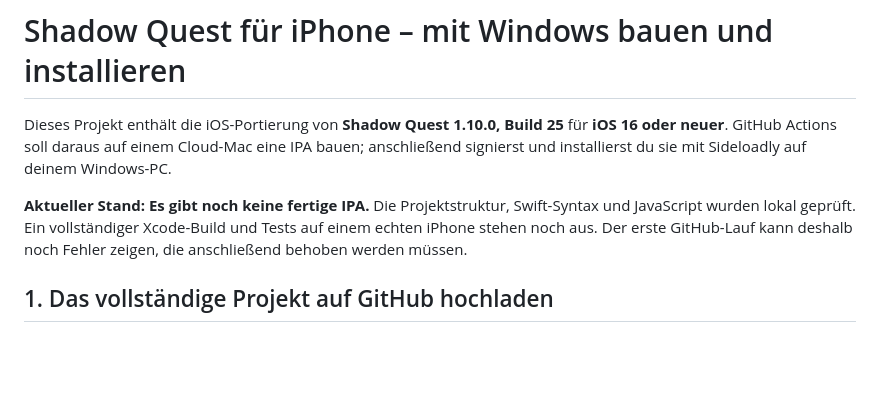
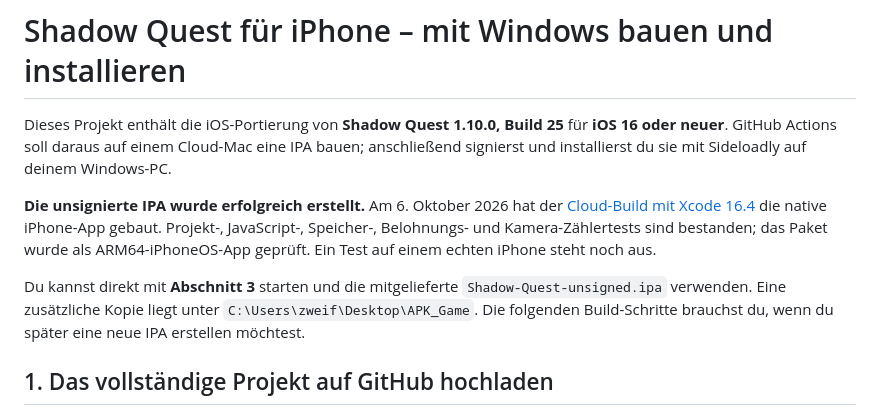
Before and after one commit to pbrosvsanubias-star/shadow-quest-ios, a Markdown page: README.md, the part around the change. Rendered like a GitHub page; blank space fills up the shorter version.

Commit message:
Document successful Xcode build and Windows installation [skip ci]

```diff
--- a/README.md
+++ b/README.md
@@ -2,7 +2,9 @@
 
 Dieses Projekt enthält die iOS-Portierung von **Shadow Quest 1.10.0, Build 25** für **iOS 16 oder neuer**. GitHub Actions soll daraus auf einem Cloud-Mac eine IPA bauen; anschließend signierst und installierst du sie mit Sideloadly auf deinem Windows-PC.
 
-**Aktueller Stand: Es gibt noch keine fertige IPA.** Die Projektstruktur, Swift-Syntax und JavaScript wurden lokal geprüft. Ein vollständiger Xcode-Build und Tests auf einem echten iPhone stehen noch aus. Der erste GitHub-Lauf kann deshalb noch Fehler zeigen, die anschließend behoben werden müssen.
+**Die unsignierte IPA wurde erfolgreich erstellt.** Am 6. Oktober 2026 hat der [Cloud-Build mit Xcode 16.4](https://github.com/pbrosvsanubias-star/shadow-quest-ios/actions/runs/37447831121) die native iPhone-App gebaut. Projekt-, JavaScript-, Speicher-, Belohnungs- und Kamera-Zählertests sind bestanden; das Paket wurde als ARM64-iPhoneOS-App geprüft. Ein Test auf einem echten iPhone steht noch aus.
+
+Du kannst direkt mit **Abschnitt 3** starten und die mitgelieferte `Shadow-Quest-unsigned.ipa` verwenden. Eine zusätzliche Kopie liegt unter `C:\Users\zweif\Desktop\APK_Game`. Die folgenden Build-Schritte brauchst du, wenn du später eine neue IPA erstellen möchtest.
 
 ## 1. Das vollständige Projekt auf GitHub hochladen
 
```
